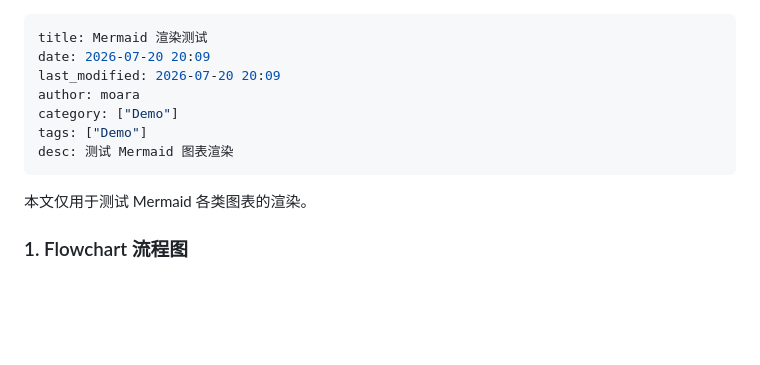
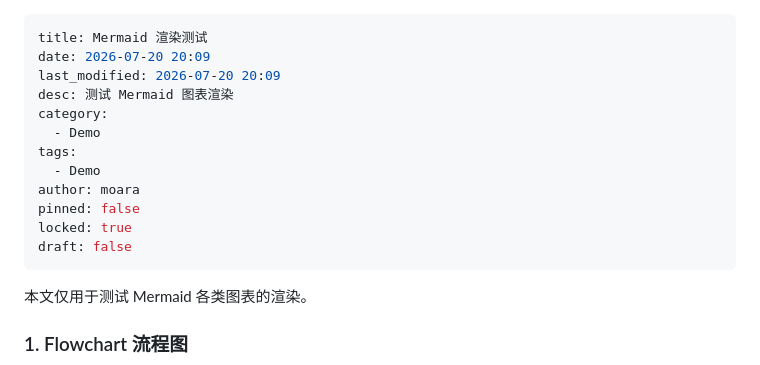
Before and after one commit to moaradc/blog-content, a Markdown page: docs/posts/mermaid-test.md, the part around the change. Rendered like a GitHub page; blank space fills up the shorter version.

Commit message:
Update docs/posts/mermaid-test.md (via Pages CMS)

```diff
--- a/docs/posts/mermaid-test.md
+++ b/docs/posts/mermaid-test.md
@@ -2,10 +2,15 @@
 title: Mermaid 渲染测试
 date: 2026-07-20 20:09
 last_modified: 2026-07-20 20:09
+desc: 测试 Mermaid 图表渲染
+category:
+  - Demo
+tags:
+  - Demo
 author: moara
-category: ["Demo"]
-tags: ["Demo"]
-desc: 测试 Mermaid 图表渲染
+pinned: false
+locked: true
+draft: false
 ---
 本文仅用于测试 Mermaid 各类图表的渲染。
 
```
